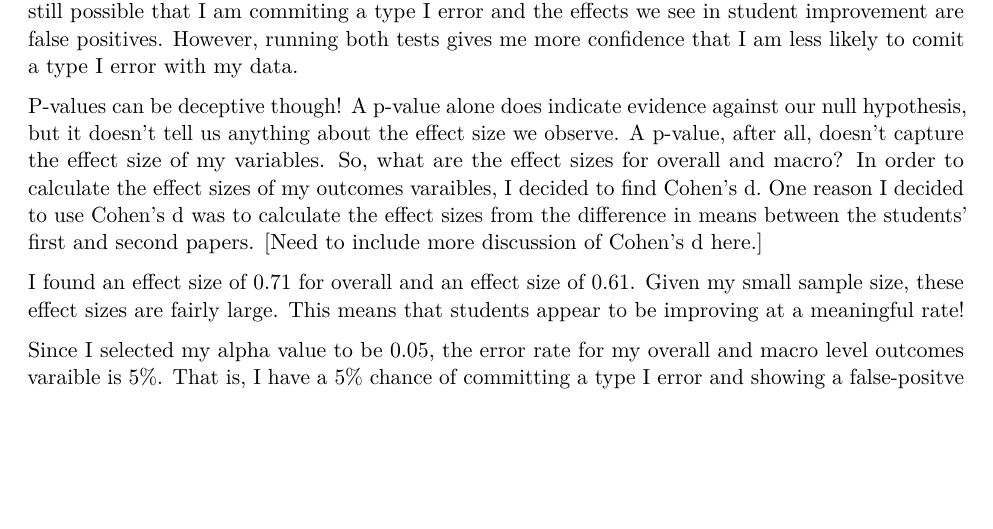
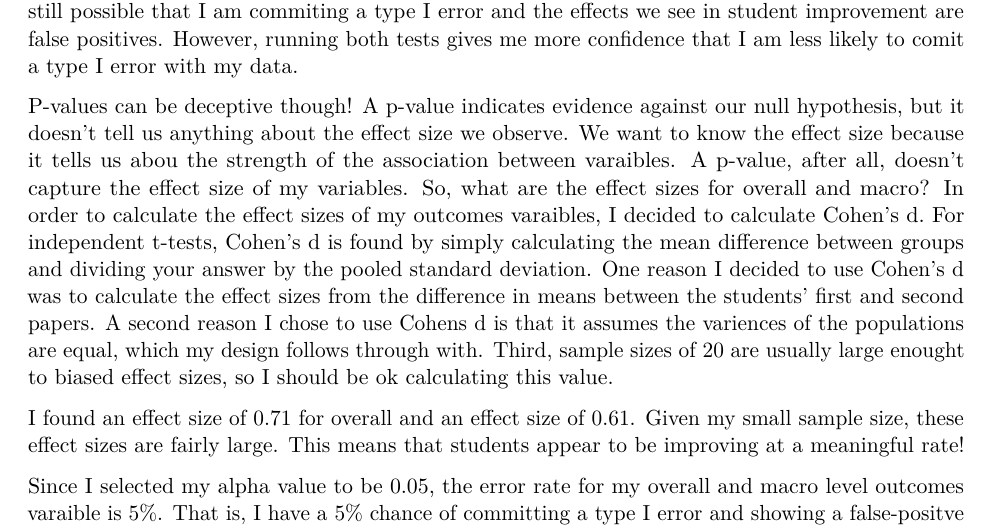
Before and after one commit to Jsteur/James_Final_Paper_Files, an R Markdown document (James_Steur_QuantII_Draft_PDF.Rmd): part of page 6 of 15, cut so that both start at the same text, the shorter picture padded with empty space. Rendered offline with R 4.5, knitr and Pandoc, then LaTeX, with nearby package versions; some code elsewhere in the file could not run offline.

Commit message:
Effect Size Elaboration

````diff
--- a/James_Steur_QuantII_Draft_PDF.Rmd
+++ b/James_Steur_QuantII_Draft_PDF.Rmd
@@ -158,11 +158,9 @@ for(i in seq_len(25) + 1) {
 ## two sided
 sum(nullR >= abs(nullR[1])) / length(nullR)
 ```
-
 After running the two-tailed paired sample permutation test for my varibles overall and macro, I found a p-value of 0.004 for overall and 0.01 for macro level, so I reject the null hypotheses. These results suggest that students are improving the quality of their overall papers, and these effects are most likely not due to chance. After running the paired sample t-test and permutation test, it is still possible that I am commiting a type I error and the effects we see in student improvement are false positives. However, running both tests gives me more confidence that I am less likely to comit a type I error with my data.
 
-P-values can be deceptive though! A p-value alone does indicate evidence against our null hypothesis, but it doesn't tell us anything about the effect size we observe. A p-value, after all, doesn't capture the effect size of my variables. So, what are the effect sizes for overall and macro? In order to calculate the effect sizes of my outcomes varaibles, I decided to find Cohen's d. One reason I decided to use Cohen's d was to calculate the effect sizes from the difference in means between the students' first and second papers. [Need to include more discussion of Cohen's d here.]
-
+P-values can be deceptive though! A p-value indicates evidence against our null hypothesis, but it doesn't tell us anything about the effect size we observe. We want to know the effect size because it tells us abou the strength of the association between varaibles.  A p-value, after all, doesn't capture the effect size of my variables. So, what are the effect sizes for overall and macro? In order to calculate the effect sizes of my outcomes varaibles, I decided to calculate Cohen's d. For independent t-tests, Cohen's d is found by simply calculating the mean difference between groups and dividing your answer by the pooled standard deviation. One reason I decided to use Cohen's d was to calculate the effect sizes from the difference in means between the students' first and second papers. A second reason I chose to use Cohens d is that it assumes the variences of the populations are equal, which my design follows through with. Third, sample sizes of 20 are usually large enought to biased effect sizes, so I should be ok calculating this value.
 
 ```{r, results="hide", include=FALSE}
 #Effect size with package
````
